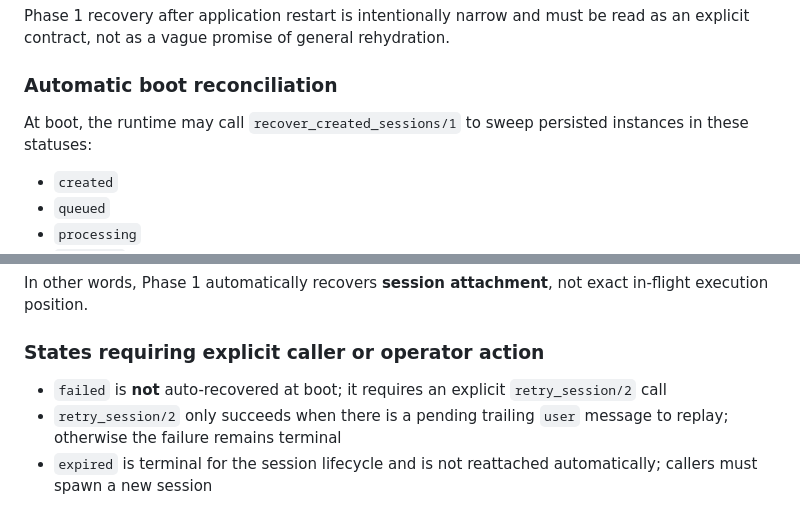
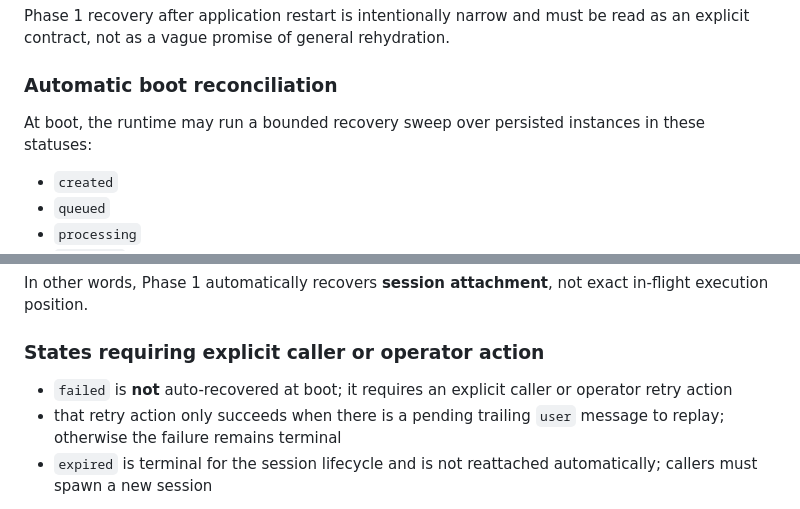
Before and after one commit to mberrueta/lemmings-os, a Markdown page: docs/adr/0004-lemming-execution-model.md, 2 parts joined by grey strips. GitHub-like rendering.

Commit message:
ADRs nits corrections

```diff
--- a/docs/adr/0004-lemming-execution-model.md
+++ b/docs/adr/0004-lemming-execution-model.md
@@ -348,7 +348,7 @@ Phase 1 recovery after application restart is intentionally narrow and must be r
 
 ### Automatic boot reconciliation
 
-At boot, the runtime may call `recover_created_sessions/1` to sweep persisted instances in these statuses:
+At boot, the runtime may run a bounded recovery sweep over persisted instances in these statuses:
 
 - `created`
 - `queued`
@@ -370,8 +370,8 @@ In other words, Phase 1 automatically recovers **session attachment**, not exact
 
 ### States requiring explicit caller or operator action
 
-- `failed` is **not** auto-recovered at boot; it requires an explicit `retry_session/2` call
-- `retry_session/2` only succeeds when there is a pending trailing `user` message to replay; otherwise the failure remains terminal
+- `failed` is **not** auto-recovered at boot; it requires an explicit caller or operator retry action
+- that retry action only succeeds when there is a pending trailing `user` message to replay; otherwise the failure remains terminal
 - `expired` is terminal for the session lifecycle and is not reattached automatically; callers must spawn a new session
 
 This is consistent with the broader Phase 1 design: durable session identity and transcript survive restart, while in-flight execution remains recoverable-at-best until richer rehydration semantics are introduced.
```
Also changed, not shown: docs/adr/0007-runtime-routing-registry-address-resolution.md (+6 -0 lines), docs/adr/0021-core-domain-schema.md (+2 -0 lines).
